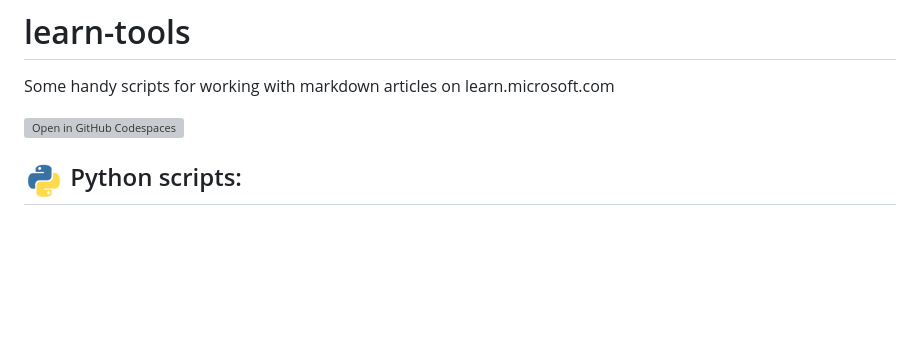
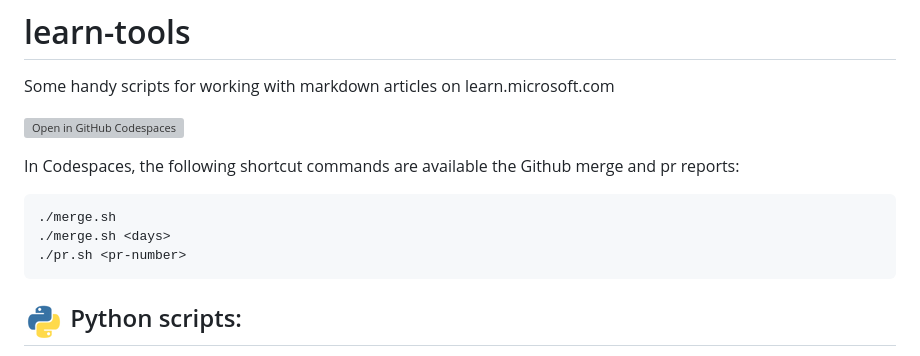
Before and after one commit to sdgilley/learn-tools, a Markdown page: README.md, the part around the change. Drawn GitHub-style; blank space fills up the shorter version; grey boxes are pictures that could not be loaded.

````diff
--- a/README.md
+++ b/README.md
@@ -4,6 +4,15 @@
 Some handy scripts for working with markdown articles on learn.microsoft.com
 
 [![Open in GitHub Codespaces](https://github.com/codespaces/badge.svg)](https://codespaces.new/sdgilley/learn-tools?quickstart=1)
+
+In Codespaces, the following shortcut commands are available the Github merge and pr reports:
+
+```bash
+./merge.sh
+./merge.sh <days>
+./pr.sh <pr-number>
+```
+
 
 ##  ![Python](media/python-logo.png) Python scripts:
 
````
